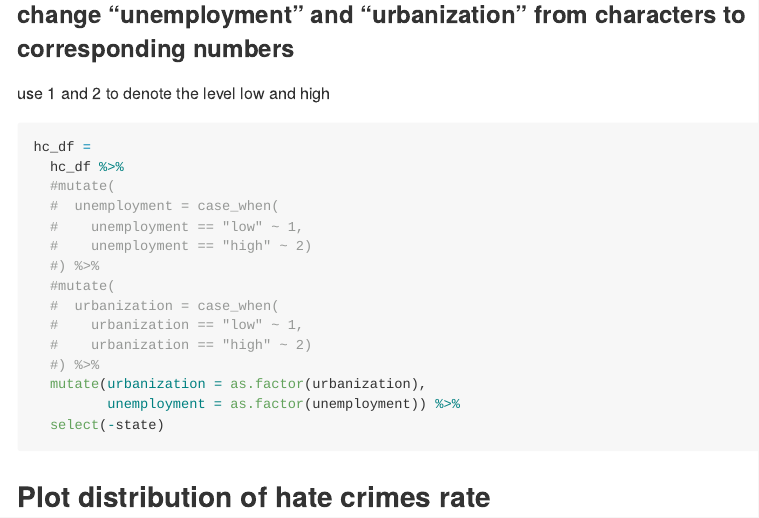
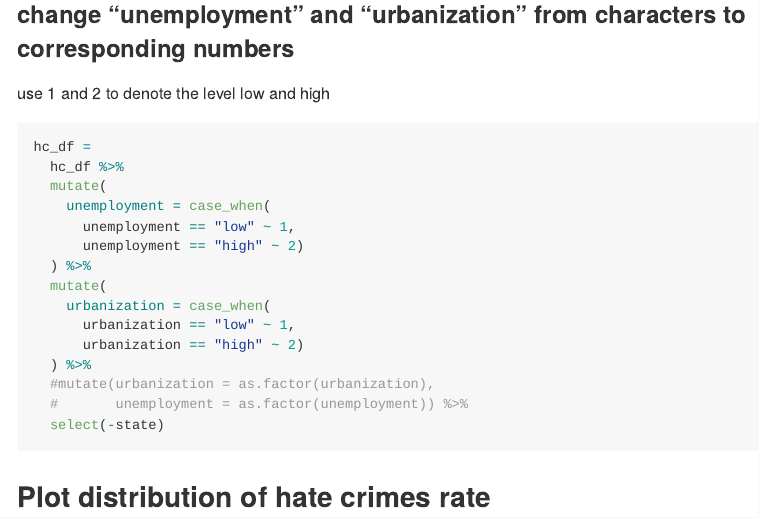
Before and after one commit to sgpsu98/BM_Final_Project, an R Markdown document (P8130_Final_Project.Rmd): the page in a window 1100 px wide, from 3580 px down. Rendered offline with R 4.5, knitr and Pandoc, with nearby package versions; some code elsewhere in the file could not run offline; long lines of code are wrapped; column names are cleaned by a stand-in for the janitor package.

Commit message:
push again

````diff
--- a/P8130_Final_Project.Rmd
+++ b/P8130_Final_Project.Rmd
@@ -135,18 +135,18 @@ use 1 and 2 to denote the level low and high
 ```{r}
 hc_df =
   hc_df %>%
-  #mutate(
-  #  unemployment = case_when(
-  #    unemployment == "low" ~ 1,
-  #    unemployment == "high" ~ 2)
-  #) %>%
-  #mutate(
-  #  urbanization = case_when(
-  #    urbanization == "low" ~ 1,
-  #    urbanization == "high" ~ 2)
-  #) %>%
-  mutate(urbanization = as.factor(urbanization),
-         unemployment = as.factor(unemployment)) %>%
+  mutate(
+    unemployment = case_when(
+      unemployment == "low" ~ 1,
+      unemployment == "high" ~ 2)
+  ) %>%
+  mutate(
+    urbanization = case_when(
+      urbanization == "low" ~ 1,
+      urbanization == "high" ~ 2)
+  ) %>%
+  #mutate(urbanization = as.factor(urbanization),
+  #       unemployment = as.factor(unemployment)) %>%
   select(-state)
 ```
 
````
Also changed, not shown: P8130_Final_Project.md, P8130_Final_Project_files/figure-gfm/unnamed-chunk-29-1.png, P8130_Final_Project_files/figure-gfm/unnamed-chunk-30-1.png, P8130_Final_Project_files/figure-gfm/unnamed-chunk-31-1.png, P8130_Final_Project_files/figure-gfm/unnamed-chunk-32-1.png, P8130_Final_Project_files/figure-gfm/unnamed-chunk-33-1.png, P8130_Final_Project_files/figure-gfm/unnamed-chunk-34-1.png.
